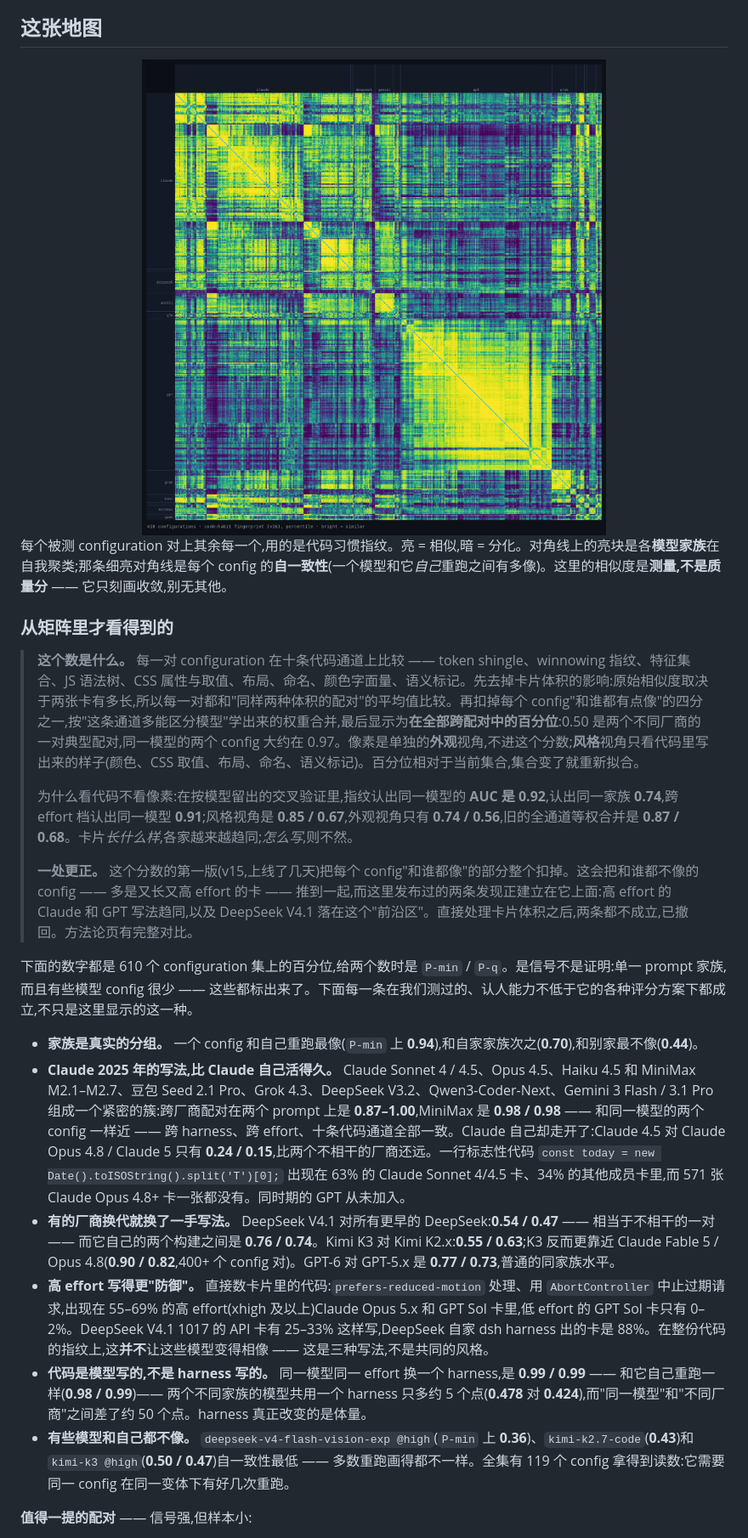
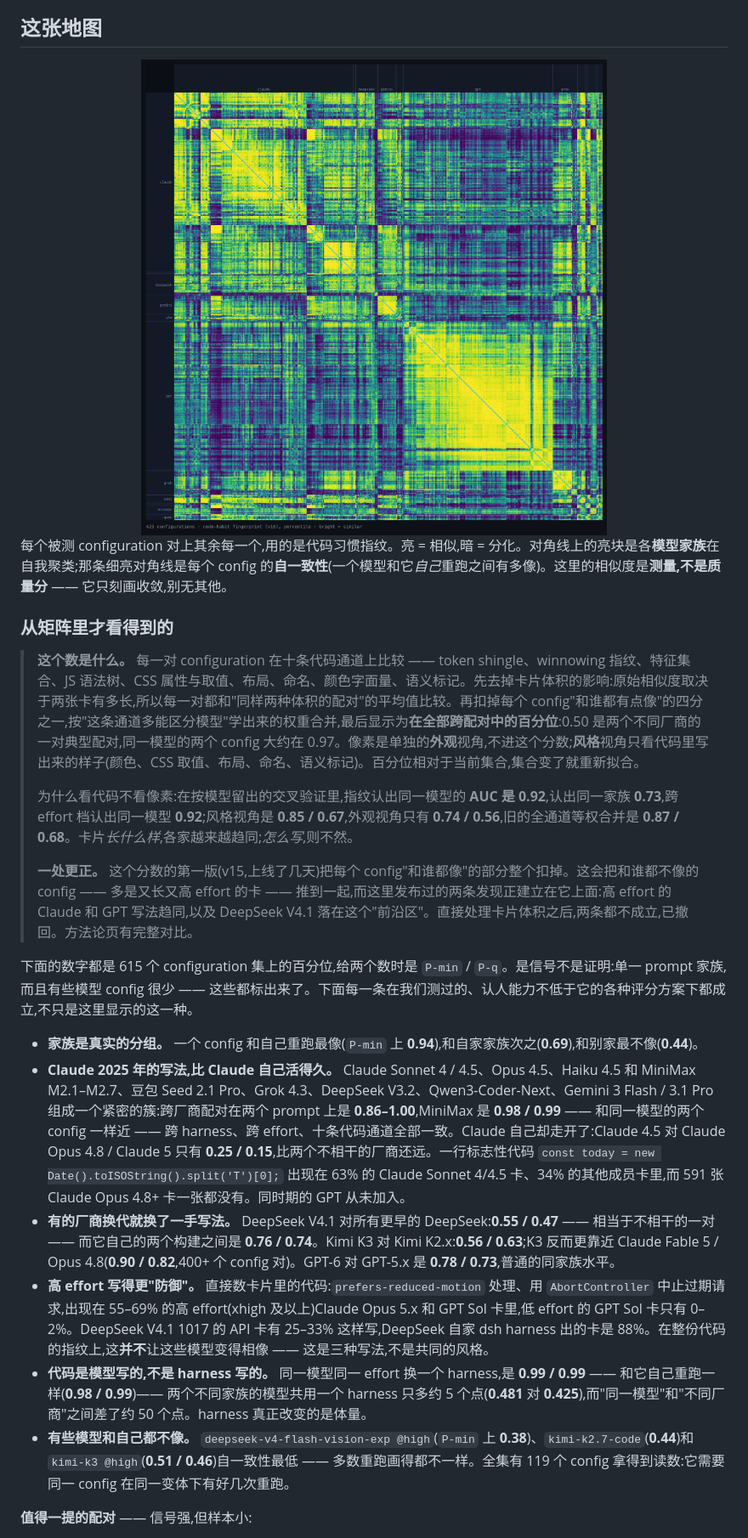
Before and after one commit to 2nd1st/weather-card-benchmark, a Markdown page: README.zh.md, the part around one of its changes. Shown at 85% size. Rendered like a GitHub page; pictures changed too: docs/matrix.png.

```diff
--- a/README.zh.md
+++ b/README.zh.md
@@ -52,18 +52,18 @@ MIT
 
 > **这个数是什么。** 每一对 configuration 在十条代码通道上比较 —— token shingle、winnowing 指纹、特征集合、JS 语法树、CSS 属性与取值、布局、命名、颜色字面量、语义标记。先去掉卡片体积的影响:原始相似度取决于两张卡有多长,所以每一对都和"同样两种体积的配对"的平均值比较。再扣掉每个 config"和谁都有点像"的四分之一,按"这条通道多能区分模型"学出来的权重合并,最后显示为**在全部跨配对中的百分位**:0.50 是两个不同厂商的一对典型配对,同一模型的两个 config 大约在 0.97。像素是单独的**外观**视角,不进这个分数;**风格**视角只看代码里写出来的样子(颜色、CSS 取值、布局、命名、语义标记)。百分位相对于当前集合,集合变了就重新拟合。
 >
-> 为什么看代码不看像素:在按模型留出的交叉验证里,指纹认出同一模型的 **AUC 是 0.92**,认出同一家族 **0.74**,跨 effort 档认出同一模型 **0.91**;风格视角是 **0.85 / 0.67**,外观视角只有 **0.74 / 0.56**,旧的全通道等权合并是 **0.87 / 0.68**。卡片*长什么样*,各家越来越趋同;*怎么写*,则不然。
+> 为什么看代码不看像素:在按模型留出的交叉验证里,指纹认出同一模型的 **AUC 是 0.92**,认出同一家族 **0.73**,跨 effort 档认出同一模型 **0.92**;风格视角是 **0.85 / 0.67**,外观视角只有 **0.74 / 0.56**,旧的全通道等权合并是 **0.87 / 0.68**。卡片*长什么样*,各家越来越趋同;*怎么写*,则不然。
 >
 > **一处更正。** 这个分数的第一版(v15,上线了几天)把每个 config"和谁都像"的部分整个扣掉。这会把和谁都不像的 config —— 多是又长又高 effort 的卡 —— 推到一起,而这里发布过的两条发现正建立在它上面:高 effort 的 Claude 和 GPT 写法趋同,以及 DeepSeek V4.1 落在这个"前沿区"。直接处理卡片体积之后,两条都不成立,已撤回。方法论页有完整对比。
 
-下面的数字都是 610 个 configuration 集上的百分位,给两个数时是 `P-min` / `P-q`。是信号不是证明:单一 prompt 家族,而且有些模型 config 很少 —— 这些都标出来了。下面每一条在我们测过的、认人能力不低于它的各种评分方案下都成立,不只是这里显示的这一种。
+下面的数字都是 615 个 configuration 集上的百分位,给两个数时是 `P-min` / `P-q`。是信号不是证明:单一 prompt 家族,而且有些模型 config 很少 —— 这些都标出来了。下面每一条在我们测过的、认人能力不低于它的各种评分方案下都成立,不只是这里显示的这一种。
 
-- **家族是真实的分组。** 一个 config 和自己重跑最像(`P-min` 上 **0.94**),和自家家族次之(**0.70**),和别家最不像(**0.44**)。
-- **Claude 2025 年的写法,比 Claude 自己活得久。** Claude Sonnet 4 / 4.5、Opus 4.5、Haiku 4.5 和 MiniMax M2.1–M2.7、豆包 Seed 2.1 Pro、Grok 4.3、DeepSeek V3.2、Qwen3-Coder-Next、Gemini 3 Flash / 3.1 Pro 组成一个紧密的簇:跨厂商配对在两个 prompt 上是 **0.87–1.00**,MiniMax 是 **0.98 / 0.98** —— 和同一模型的两个 config 一样近 —— 跨 harness、跨 effort、十条代码通道全部一致。Claude 自己却走开了:Claude 4.5 对 Claude Opus 4.8 / Claude 5 只有 **0.24 / 0.15**,比两个不相干的厂商还远。一行标志性代码 `const today = new Date().toISOString().split('T')[0];` 出现在 63% 的 Claude Sonnet 4/4.5 卡、34% 的其他成员卡里,而 571 张 Claude Opus 4.8+ 卡一张都没有。同时期的 GPT 从未加入。
-- **有的厂商换代就换了一手写法。** DeepSeek V4.1 对所有更早的 DeepSeek:**0.54 / 0.47** —— 相当于不相干的一对 —— 而它自己的两个构建之间是 **0.76 / 0.74**。Kimi K3 对 Kimi K2.x:**0.55 / 0.63**;K3 反而更靠近 Claude Fable 5 / Opus 4.8(**0.90 / 0.82**,400+ 个 config 对)。GPT-6 对 GPT-5.x 是 **0.77 / 0.73**,普通的同家族水平。
+- **家族是真实的分组。** 一个 config 和自己重跑最像(`P-min` 上 **0.94**),和自家家族次之(**0.69**),和别家最不像(**0.44**)。
+- **Claude 2025 年的写法,比 Claude 自己活得久。** Claude Sonnet 4 / 4.5、Opus 4.5、Haiku 4.5 和 MiniMax M2.1–M2.7、豆包 Seed 2.1 Pro、Grok 4.3、DeepSeek V3.2、Qwen3-Coder-Next、Gemini 3 Flash / 3.1 Pro 组成一个紧密的簇:跨厂商配对在两个 prompt 上是 **0.86–1.00**,MiniMax 是 **0.98 / 0.99** —— 和同一模型的两个 config 一样近 —— 跨 harness、跨 effort、十条代码通道全部一致。Claude 自己却走开了:Claude 4.5 对 Claude Opus 4.8 / Claude 5 只有 **0.25 / 0.15**,比两个不相干的厂商还远。一行标志性代码 `const today = new Date().toISOString().split('T')[0];` 出现在 63% 的 Claude Sonnet 4/4.5 卡、34% 的其他成员卡里,而 591 张 Claude Opus 4.8+ 卡一张都没有。同时期的 GPT 从未加入。
+- **有的厂商换代就换了一手写法。** DeepSeek V4.1 对所有更早的 DeepSeek:**0.55 / 0.47** —— 相当于不相干的一对 —— 而它自己的两个构建之间是 **0.76 / 0.74**。Kimi K3 对 Kimi K2.x:**0.56 / 0.63**;K3 反而更靠近 Claude Fable 5 / Opus 4.8(**0.90 / 0.82**,400+ 个 config 对)。GPT-6 对 GPT-5.x 是 **0.78 / 0.73**,普通的同家族水平。
 - **高 effort 写得更"防御"。** 直接数卡片里的代码:`prefers-reduced-motion` 处理、用 `AbortController` 中止过期请求,出现在 55–69% 的高 effort(xhigh 及以上)Claude Opus 5.x 和 GPT Sol 卡里,低 effort 的 GPT Sol 卡只有 0–2%。DeepSeek V4.1 1017 的 API 卡有 25–33% 这样写,DeepSeek 自家 dsh harness 出的卡是 88%。在整份代码的指纹上,这**并不**让这些模型变得相像 —— 这是三种写法,不是共同的风格。
-- **代码是模型写的,不是 harness 写的。** 同一模型同一 effort 换一个 harness,是 **0.99 / 0.99** —— 和它自己重跑一样(**0.98 / 0.99**)—— 两个不同家族的模型共用一个 harness 只多约 5 个点(**0.478** 对 **0.424**),而"同一模型"和"不同厂商"之间差了约 50 个点。harness 真正改变的是体量。
-- **有些模型和自己都不像。** `deepseek-v4-flash-vision-exp @high`(`P-min` 上 **0.36**)、`kimi-k2.7-code`(**0.43**)和 `kimi-k3 @high`(**0.50 / 0.47**)自一致性最低 —— 多数重跑画得都不一样。全集有 119 个 config 拿得到读数:它需要同一 config 在同一变体下有好几次重跑。
+- **代码是模型写的,不是 harness 写的。** 同一模型同一 effort 换一个 harness,是 **0.99 / 0.99** —— 和它自己重跑一样(**0.98 / 0.99**)—— 两个不同家族的模型共用一个 harness 只多约 5 个点(**0.481** 对 **0.425**),而"同一模型"和"不同厂商"之间差了约 50 个点。harness 真正改变的是体量。
+- **有些模型和自己都不像。** `deepseek-v4-flash-vision-exp @high`(`P-min` 上 **0.38**)、`kimi-k2.7-code`(**0.44**)和 `kimi-k3 @high`(**0.51 / 0.46**)自一致性最低 —— 多数重跑画得都不一样。全集有 119 个 config 拿得到读数:它需要同一 config 在同一变体下有好几次重跑。
 
 **值得一提的配对** —— 信号强,但样本小:
 
```
Also changed, not shown: other parts of README.zh.md (+6 -6 lines), README.md (+19 -19 lines), 1 other file.
